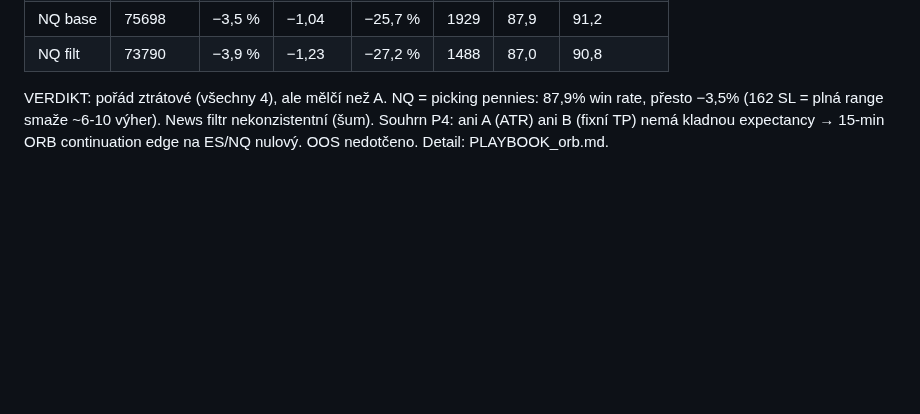
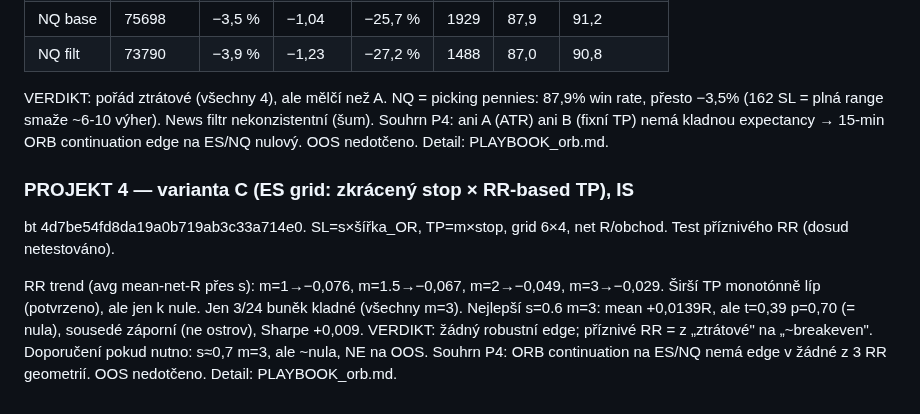
Before and after one commit to strongchicken04/Strong-Chicken-Journal, a Markdown page: results/RESULTS.md, the part around the change. GitHub-like rendering; blank space fills up the shorter version.

```diff
--- a/results/RESULTS.md
+++ b/results/RESULTS.md
@@ -636,3 +636,9 @@ bt 9d05d4329fbbe1c84359695aded49e17. TP=entry±10b fix, SL=opačná strana 30-mi
 | NQ filt | 73790 | −3,9 % | −1,23 | −27,2 % | 1488 | 87,0 | 90,8 |
 
 VERDIKT: pořád ztrátové (všechny 4), ale mělčí než A. NQ = picking pennies: 87,9% win rate, přesto −3,5% (162 SL = plná range smaže ~6-10 výher). News filtr nekonzistentní (šum). Souhrn P4: ani A (ATR) ani B (fixní TP) nemá kladnou expectancy → 15-min ORB continuation edge na ES/NQ nulový. OOS nedotčeno. Detail: PLAYBOOK_orb.md.
+
+### PROJEKT 4 — varianta C (ES grid: zkrácený stop × RR-based TP), IS
+
+bt 4d7be54fd8da19a0b719ab3c33a714e0. SL=s×šířka_OR, TP=m×stop, grid 6×4, net R/obchod. Test příznivého RR (dosud netestováno).
+
+RR trend (avg mean-net-R přes s): m=1→−0,076, m=1.5→−0,067, m=2→−0,049, m=3→−0,029. Širší TP monotónně líp (potvrzeno), ale jen k nule. Jen 3/24 buněk kladné (všechny m=3). Nejlepší s=0.6 m=3: mean +0,0139R, ale t=0,39 p=0,70 (= nula), sousedé záporní (ne ostrov), Sharpe +0,009. VERDIKT: žádný robustní edge; příznivé RR = z „ztrátové" na „~breakeven". Doporučení pokud nutno: s≈0,7 m=3, ale ~nula, NE na OOS. Souhrn P4: ORB continuation na ES/NQ nemá edge v žádné z 3 RR geometrií. OOS nedotčeno. Detail: PLAYBOOK_orb.md.
```
Also changed, not shown: PLAYBOOK_orb.md (+29 -0 lines), results/figures/orb_grid_heatmap.png (added), 1 other file.
